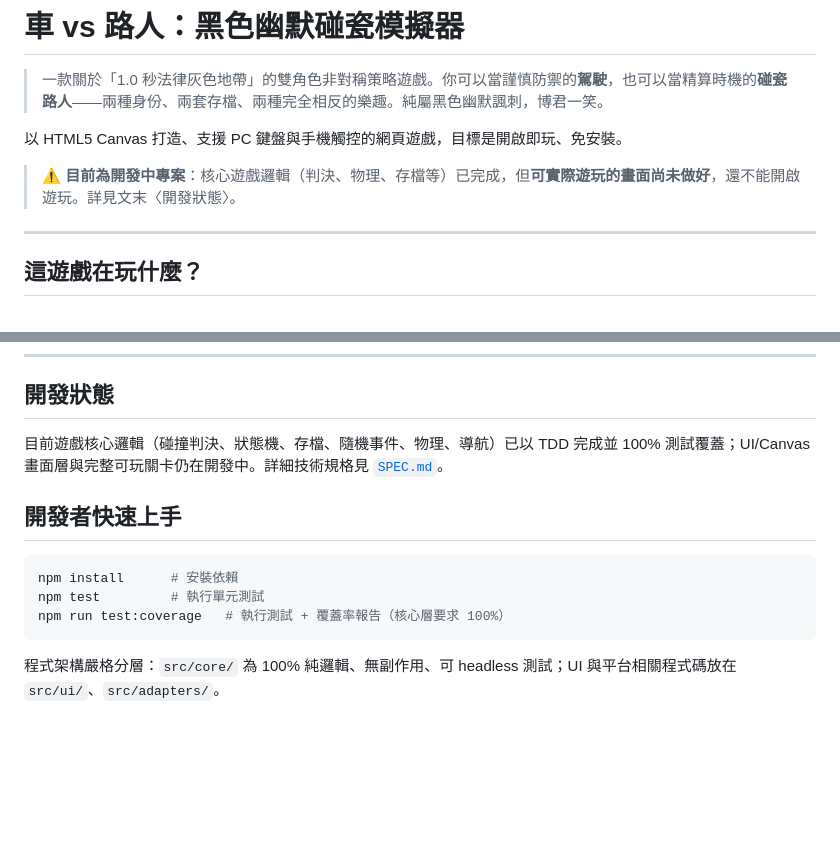
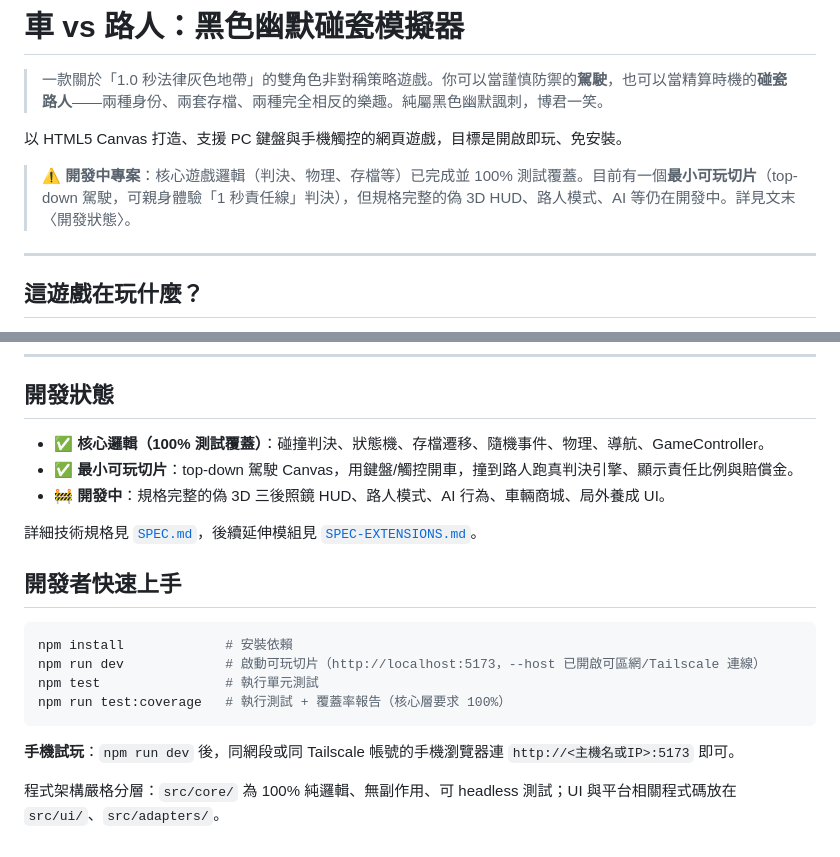
Before and after one commit to jesstsai0127/car-vs-pedestrian, a Markdown page: README.md, 2 parts joined by grey strips. Rendered like a GitHub page; blank space fills up the shorter version.

Commit message:
docs: README 更新開發狀態與可玩切片試玩說明（npm run dev / 手機連線）

````diff
--- a/README.md
+++ b/README.md
@@ -3,7 +3,7 @@
 > 一款關於「1.0 秒法律灰色地帶」的雙角色非對稱策略遊戲。你可以當謹慎防禦的**駕駛**，也可以當精算時機的**碰瓷路人**——兩種身份、兩套存檔、兩種完全相反的樂趣。純屬黑色幽默諷刺，博君一笑。
 
 以 HTML5 Canvas 打造、支援 PC 鍵盤與手機觸控的網頁遊戲，目標是開啟即玩、免安裝。
-> ⚠️ **目前為開發中專案**：核心遊戲邏輯（判決、物理、存檔等）已完成，但**可實際遊玩的畫面尚未做好**，還不能開啟遊玩。詳見文末〈開發狀態〉。
+> ⚠️ **開發中專案**：核心遊戲邏輯（判決、物理、存檔等）已完成並 100% 測試覆蓋。目前有一個**最小可玩切片**（top-down 駕駛，可親身體驗「1 秒責任線」判決），但規格完整的偽 3D HUD、路人模式、AI 等仍在開發中。詳見文末〈開發狀態〉。
 
 ---
 
@@ -84,14 +84,21 @@
 
 ## 開發狀態
 
-目前遊戲核心邏輯（碰撞判決、狀態機、存檔、隨機事件、物理、導航）已以 TDD 完成並 100% 測試覆蓋；UI/Canvas 畫面層與完整可玩關卡仍在開發中。詳細技術規格見 [`SPEC.md`](./SPEC.md)。
+- ✅ **核心邏輯（100% 測試覆蓋）**：碰撞判決、狀態機、存檔遷移、隨機事件、物理、導航、GameController。
+- ✅ **最小可玩切片**：top-down 駕駛 Canvas，用鍵盤/觸控開車，撞到路人跑真判決引擎、顯示責任比例與賠償金。
+- 🚧 **開發中**：規格完整的偽 3D 三後照鏡 HUD、路人模式、AI 行為、車輛商城、局外養成 UI。
+
+詳細技術規格見 [`SPEC.md`](./SPEC.md)，後續延伸模組見 [`SPEC-EXTENSIONS.md`](./SPEC-EXTENSIONS.md)。
 
 ## 開發者快速上手
 
 ```bash
-npm install      # 安裝依賴
-npm test         # 執行單元測試
+npm install             # 安裝依賴
+npm run dev             # 啟動可玩切片（http://localhost:5173，--host 已開啟可區網/Tailscale 連線）
+npm test                # 執行單元測試
 npm run test:coverage   # 執行測試 + 覆蓋率報告（核心層要求 100%）
 ```
 
+**手機試玩**：`npm run dev` 後，同網段或同 Tailscale 帳號的手機瀏覽器連 `http://<主機名或IP>:5173` 即可。
+
 程式架構嚴格分層：`src/core/` 為 100% 純邏輯、無副作用、可 headless 測試；UI 與平台相關程式碼放在 `src/ui/`、`src/adapters/`。
````
